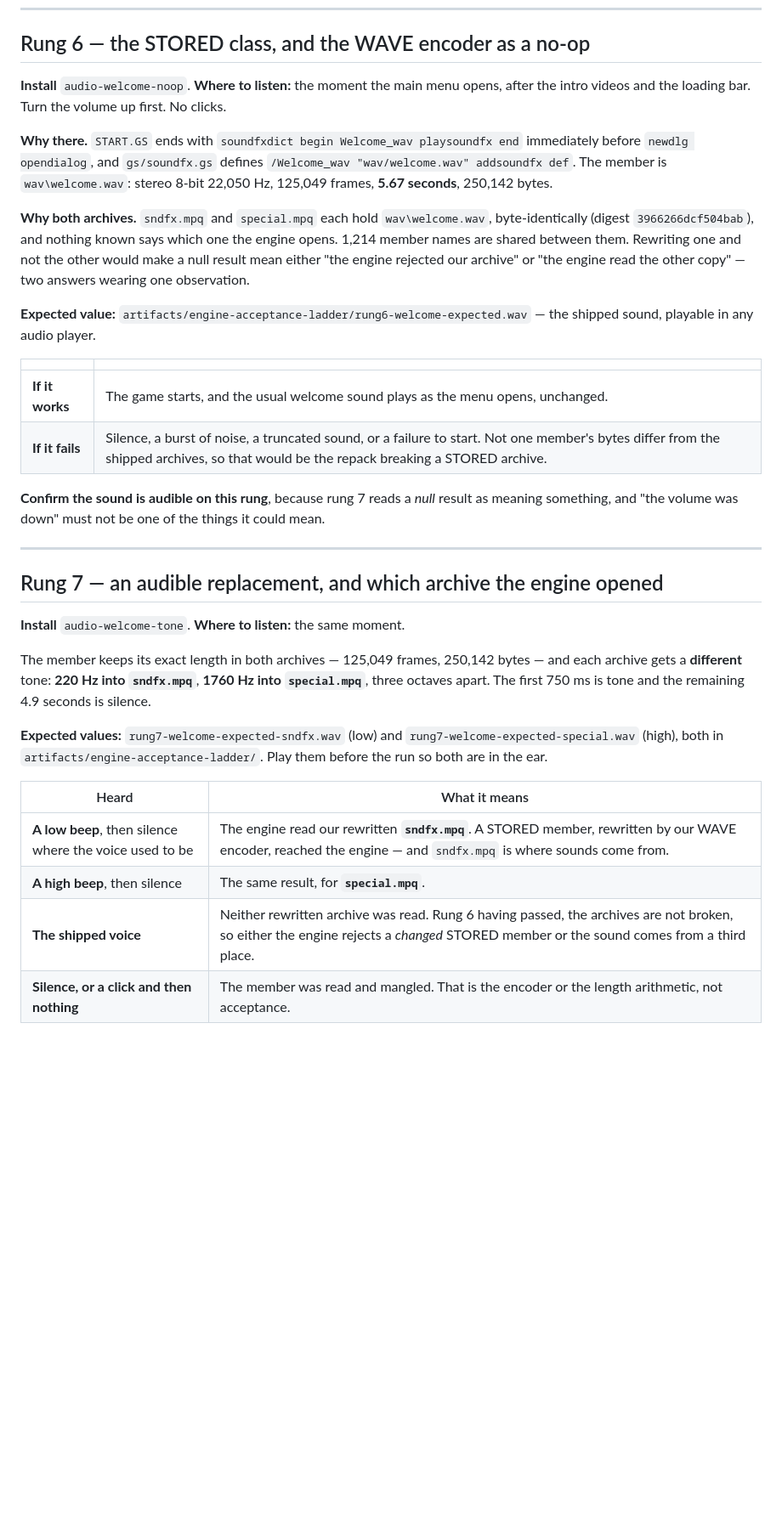
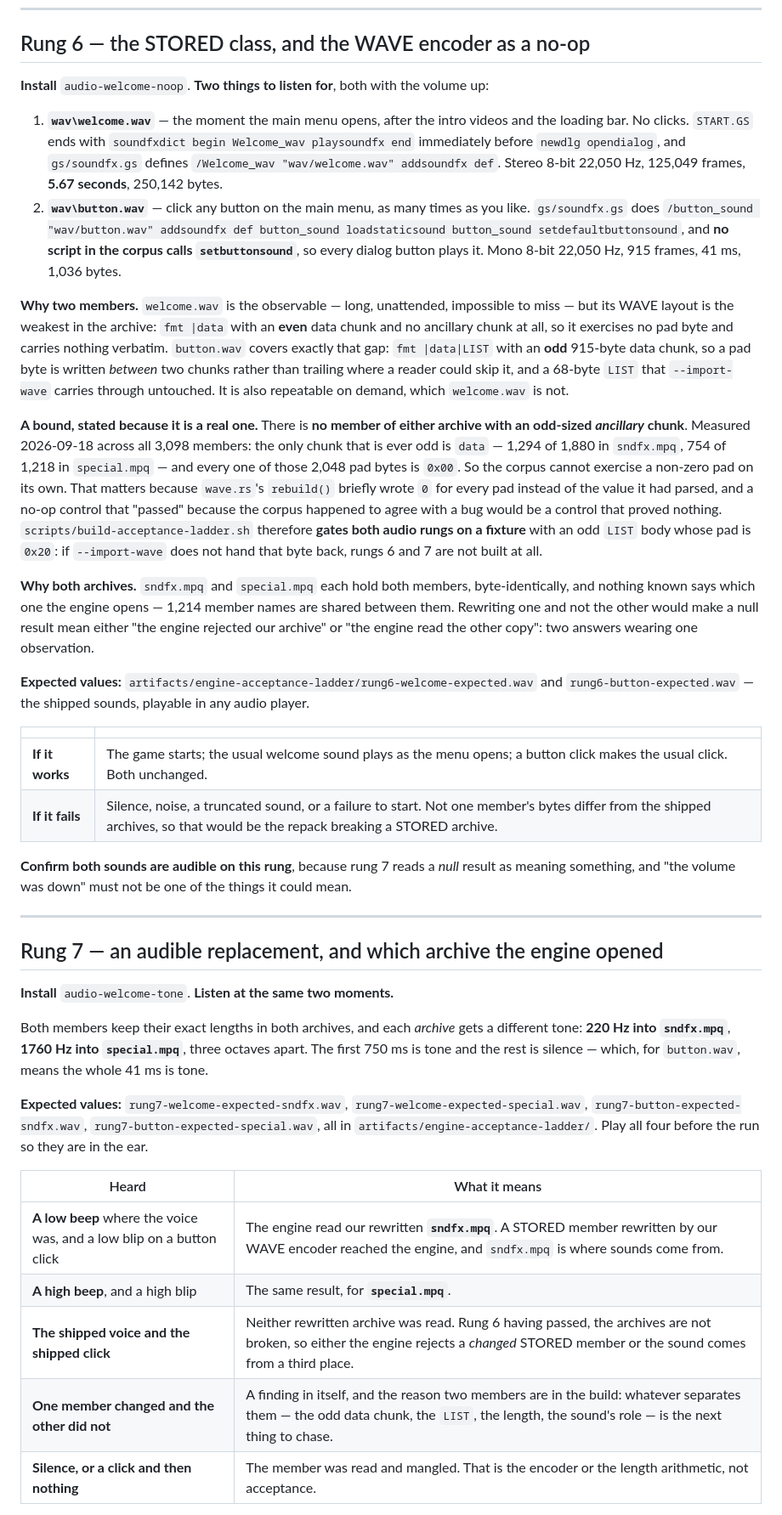
Before and after one commit to jake-bliss/lords-of-magic-modding, a Markdown page: docs/engine-acceptance-ladder.md, the part around one of its changes. Shown at 85% size. GitHub-like rendering; blank space fills up the shorter version.

```diff
--- a/docs/engine-acceptance-ladder.md
+++ b/docs/engine-acceptance-ladder.md
@@ -250,50 +254,73 @@ lookup the engine's Storm performs, and the member reads back as the bytes it wa
 
 ## Rung 6 — the STORED class, and the WAVE encoder as a no-op
 
-**Install** `audio-welcome-noop`. **Where to listen:** the moment the main menu opens, after the
-intro videos and the loading bar. Turn the volume up first. No clicks.
+**Install** `audio-welcome-noop`. **Two things to listen for**, both with the volume up:
 
-**Why there.** `START.GS` ends with `soundfxdict begin Welcome_wav playsoundfx end` immediately
-before `newdlg opendialog`, and `gs/soundfx.gs` defines
-`/Welcome_wav "wav/welcome.wav" addsoundfx def`. The member is `wav\welcome.wav`: stereo 8-bit
-22,050 Hz, 125,049 frames, **5.67 seconds**, 250,142 bytes.
+1. **`wav\welcome.wav`** — the moment the main menu opens, after the intro videos and the loading
+   bar. No clicks. `START.GS` ends with `soundfxdict begin Welcome_wav playsoundfx end` immediately
+   before `newdlg opendialog`, and `gs/soundfx.gs` defines
+   `/Welcome_wav "wav/welcome.wav" addsoundfx def`. Stereo 8-bit 22,050 Hz, 125,049 frames,
+   **5.67 seconds**, 250,142 bytes.
+2. **`wav\button.wav`** — click any button on the main menu, as many times as you like.
+   `gs/soundfx.gs` does `/button_sound "wav/button.wav" addsoundfx def button_sound
+   loadstaticsound button_sound setdefaultbuttonsound`, and **no script in the corpus calls
+   `setbuttonsound`**, so every dialog button plays it. Mono 8-bit 22,050 Hz, 915 frames, 41 ms,
+   1,036 bytes.
 
-**Why both archives.** `sndfx.mpq` and `special.mpq` each hold `wav\welcome.wav`, byte-identically
-(digest `3966266dcf504bab`), and nothing known says which one the engine opens. 1,214 member names
-are shared between them. Rewriting one and not the other would make a null result mean either "the
-engine rejected our archive" or "the engine read the other copy" — two answers wearing one
-observation.
+**Why two members.** `welcome.wav` is the observable — long, unattended, impossible to miss — but
+its WAVE layout is the weakest in the archive: `fmt |data` with an **even** data chunk and no
+ancillary chunk at all, so it exercises no pad byte and carries nothing verbatim. `button.wav`
+covers exactly that gap: `fmt |data|LIST` with an **odd** 915-byte data chunk, so a pad byte is
+written *between* two chunks rather than trailing where a reader could skip it, and a 68-byte
+`LIST` that `--import-wave` carries through untouched. It is also repeatable on demand, which
+`welcome.wav` is not.
 
-**Expected value:** `artifacts/engine-acceptance-ladder/rung6-welcome-expected.wav` — the shipped
-sound, playable in any audio player.
+**A bound, stated because it is a real one.** There is **no member of either archive with an
+odd-sized *ancillary* chunk**. Measured 2026-09-18 across all 3,098 members: the only chunk that is
+ever odd is `data` — 1,294 of 1,880 in `sndfx.mpq`, 754 of 1,218 in `special.mpq` — and every one
+of those 2,048 pad bytes is `0x00`. So the corpus cannot exercise a non-zero pad on its own. That
+matters because `wave.rs`'s `rebuild()` briefly wrote `0` for every pad instead of the value it had
+parsed, and a no-op control that "passed" because the corpus happened to agree with a bug would be
+a control that proved nothing. `scripts/build-acceptance-ladder.sh` therefore **gates both audio
+rungs on a fixture** with an odd `LIST` body whose pad is `0x20`: if `--import-wave` does not hand
+that byte back, rungs 6 and 7 are not built at all.
+
+**Why both archives.** `sndfx.mpq` and `special.mpq` each hold both members, byte-identically, and
+nothing known says which one the engine opens — 1,214 member names are shared between them.
+Rewriting one and not the other would make a null result mean either "the engine rejected our
+archive" or "the engine read the other copy": two answers wearing one observation.
+
+**Expected values:** `artifacts/engine-acceptance-ladder/rung6-welcome-expected.wav` and
+`rung6-button-expected.wav` — the shipped sounds, playable in any audio player.
 
 | | |
 | --- | --- |
-| **If it works** | The game starts, and the usual welcome sound plays as the menu opens, unchanged. |
-| **If it fails** | Silence, a burst of noise, a truncated sound, or a failure to start. Not one member's bytes differ from the shipped archives, so that would be the repack breaking a STORED archive. |
+| **If it works** | The game starts; the usual welcome sound plays as the menu opens; a button click makes the usual click. Both unchanged. |
+| **If it fails** | Silence, noise, a truncated sound, or a failure to start. Not one member's bytes differ from the shipped archives, so that would be the repack breaking a STORED archive. |
 
-**Confirm the sound is audible on this rung**, because rung 7 reads a *null* result as meaning
+**Confirm both sounds are audible on this rung**, because rung 7 reads a *null* result as meaning
 something, and "the volume was down" must not be one of the things it could mean.
 
 ---
 
 ## Rung 7 — an audible replacement, and which archive the engine opened
 
-**Install** `audio-welcome-tone`. **Where to listen:** the same moment.
+**Install** `audio-welcome-tone`. **Listen at the same two moments.**
 
-The member keeps its exact length in both archives — 125,049 frames, 250,142 bytes — and each
-archive gets a **different** tone: **220 Hz into `sndfx.mpq`**, **1760 Hz into `special.mpq`**,
-three octaves apart. The first 750 ms is tone and the remaining 4.9 seconds is silence.
+Both members keep their exact lengths in both archives, and each *archive* gets a different tone:
+**220 Hz into `sndfx.mpq`**, **1760 Hz into `special.mpq`**, three octaves apart. The first 750 ms
+is tone and the rest is silence — which, for `button.wav`, means the whole 41 ms is tone.
 
-**Expected values:** `rung7-welcome-expected-sndfx.wav` (low) and
-`rung7-welcome-expected-special.wav` (high), both in
-`artifacts/engine-acceptance-ladder/`. Play them before the run so both are in the ear.
+**Expected values:** `rung7-welcome-expected-sndfx.wav`, `rung7-welcome-expected-special.wav`,
+`rung7-button-expected-sndfx.wav`, `rung7-button-expected-special.wav`, all in
+`artifacts/engine-acceptance-ladder/`. Play all four before the run so they are in the ear.
 
 | Heard | What it means |
 | --- | --- |
-| **A low beep**, then silence where the voice used to be | The engine read our rewritten **`sndfx.mpq`**. A STORED member, rewritten by our WAVE encoder, reached the engine — and `sndfx.mpq` is where sounds come from. |
-| **A high beep**, then silence | The same result, for **`special.mpq`**. |
-| **The shipped voice** | Neither rewritten archive was read. Rung 6 having passed, the archives are not broken, so either the engine rejects a *changed* STORED member or the sound comes from a third place. |
+| **A low beep** where the voice was, and a low blip on a button click | The engine read our rewritten **`sndfx.mpq`**. A STORED member rewritten by our WAVE encoder reached the engine, and `sndfx.mpq` is where sounds come from. |
+| **A high beep**, and a high blip | The same result, for **`special.mpq`**. |
+| **The shipped voice and the shipped click** | Neither rewritten archive was read. Rung 6 having passed, the archives are not broken, so either the engine rejects a *changed* STORED member or the sound comes from a third place. |
+| **One member changed and the other did not** | A finding in itself, and the reason two members are in the build: whatever separates them — the odd data chunk, the `LIST`, the length, the sound's role — is the next thing to chase. |
 | **Silence, or a click and then nothing** | The member was read and mangled. That is the encoder or the length arithmetic, not acceptance. |
 
 **Its own control travels with it.** "A beep, then quiet, for as long as the voice used to last" is
```
Also changed, not shown: other parts of docs/engine-acceptance-ladder.md (+59 -21 lines).
